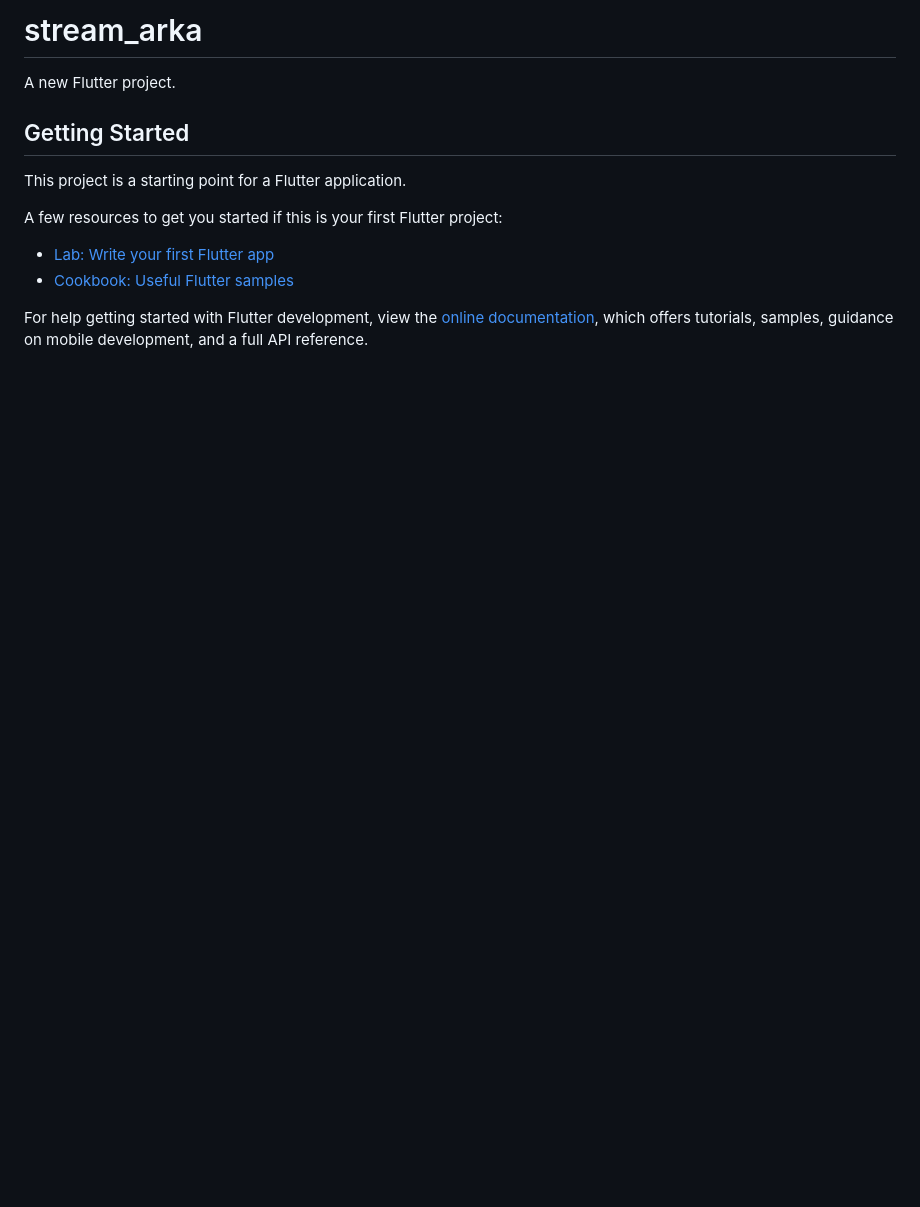
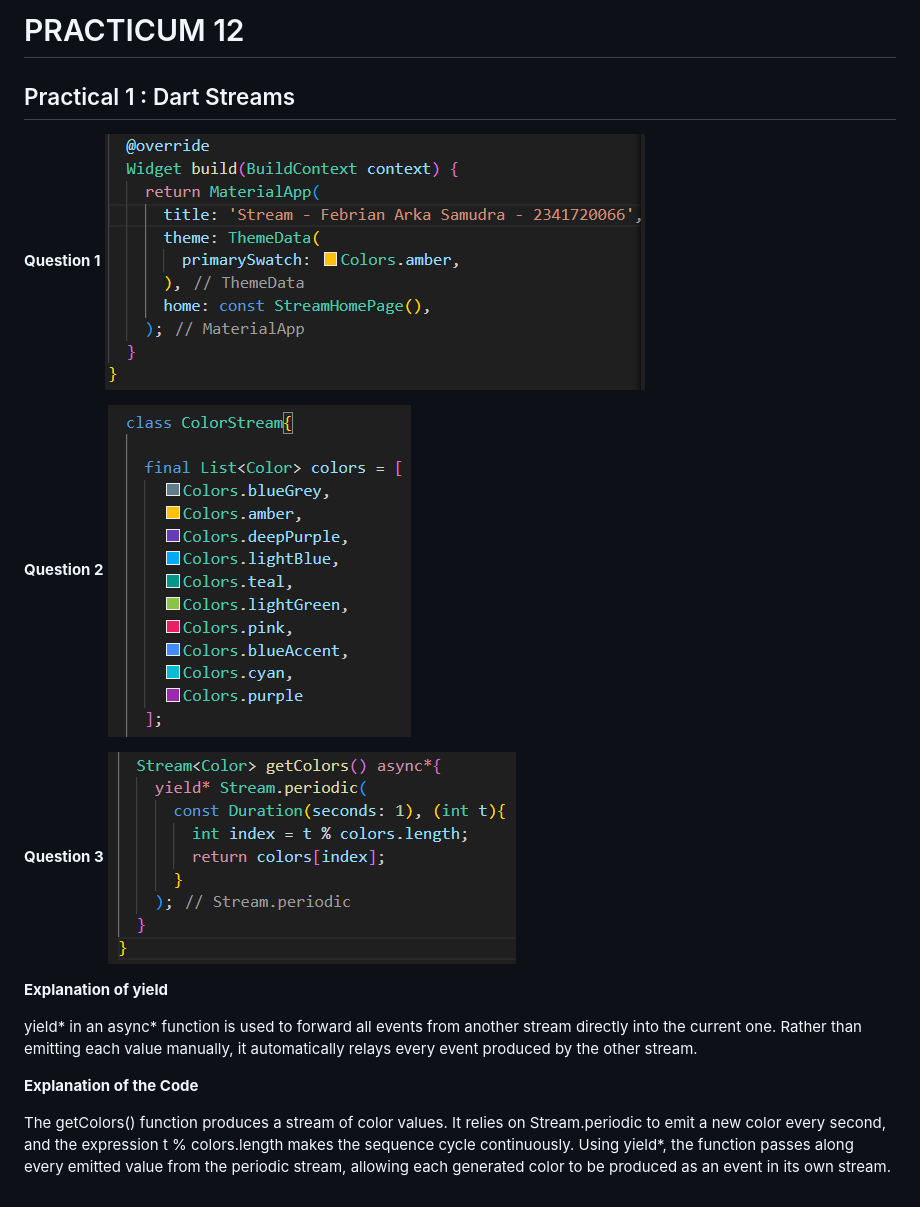
Before and after one commit to FebrianArkaSamudra/stream_arka, a Markdown page: README.md, the part around the change. Drawn GitHub-style; pictures changed too: img/Question1.png (added), img/Question2.png (added), img/Question3.png (added); blank space fills up the shorter version.

Commit message:
Question 3

```diff
--- a/README.md
+++ b/README.md
@@ -1,16 +1,19 @@
-# stream_arka
+# PRACTICUM 12
+## Practical 1 : Dart Streams
 
-A new Flutter project.
+**Question 1**
+![alt text](img/Question1.png)
 
-## Getting Started
+**Question 2**
+![alt text](img/Question2.png)
 
-This project is a starting point for a Flutter application.
+**Question 3**
+![alt text](img/Question3.png)
 
-A few resources to get you started if this is your first Flutter project:
+**Explanation of yield**
 
-- [Lab: Write your first Flutter app](https://docs.flutter.dev/get-started/codelab)
-- [Cookbook: Useful Flutter samples](https://docs.flutter.dev/cookbook)
+yield* in an async* function is used to forward all events from another stream directly into the current one. Rather than emitting each value manually, it automatically relays every event produced by the other stream.
 
-For help getting started with Flutter development, view the
-[online documentation](https://docs.flutter.dev/), which offers tutorials,
-samples, guidance on mobile development, and a full API reference.
+**Explanation of the Code**
+
+The getColors() function produces a stream of color values. It relies on Stream.periodic to emit a new color every second, and the expression t % colors.length makes the sequence cycle continuously. Using yield*, the function passes along every emitted value from the periodic stream, allowing each generated color to be produced as an event in its own stream.
```
Also changed, not shown: 1 other file.
